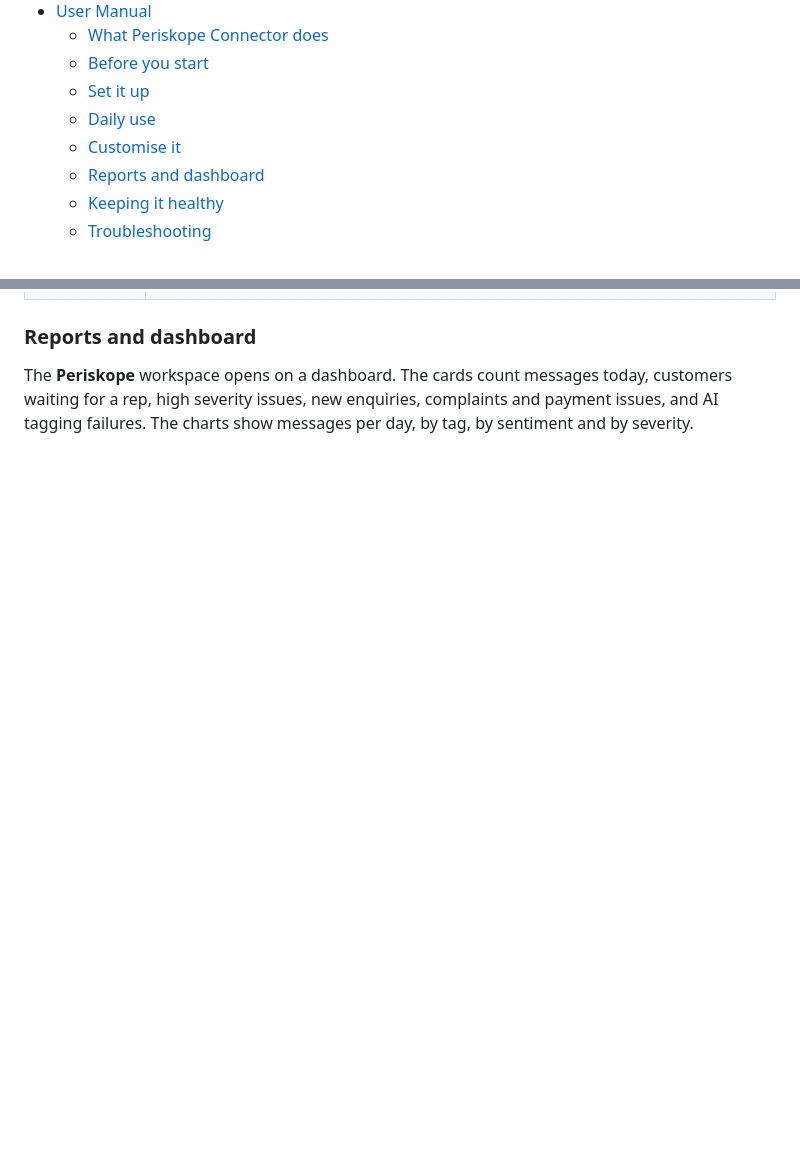
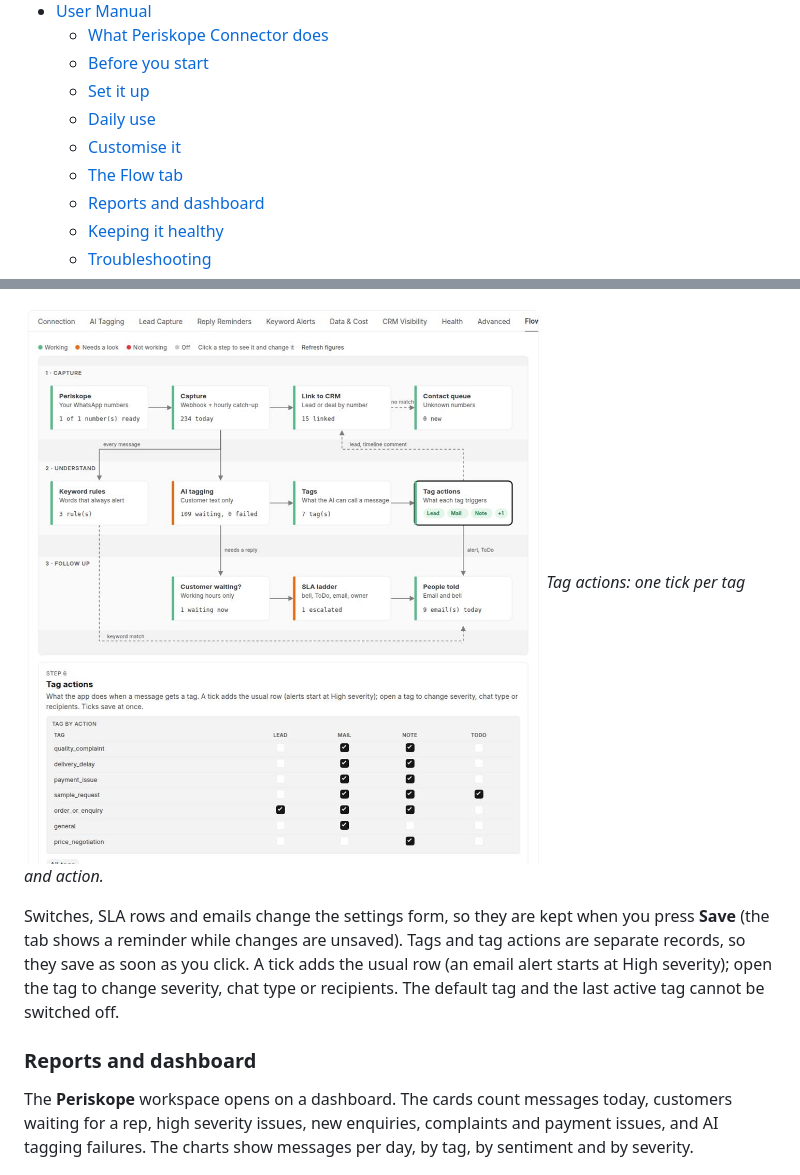
Before and after one commit to rs-rethik/Periskope-Connector, a Markdown page: README.md, 2 parts joined by grey strips. Rendered like a GitHub page; pictures changed too: docs/manual/32-flow-tab-tag-actions.jpg (added); blank space fills up the shorter version.

```diff
--- a/README.md
+++ b/README.md
@@ -37,6 +37,7 @@ Sales conversations usually live on each rep's phone, so management cannot see t
   * [Set it up](#set-it-up)
   * [Daily use](#daily-use)
   * [Customise it](#customise-it)
+  * [The Flow tab](#the-flow-tab)
   * [Reports and dashboard](#reports-and-dashboard)
   * [Keeping it healthy](#keeping-it-healthy)
   * [Troubleshooting](#troubleshooting)
@@ -373,3 +393,8 @@ On **Reply Reminders**, the **SLA Levels** table is the escalation ladder. Each
+![Tag actions in the Flow tab](docs/manual/32-flow-tab-tag-actions.jpg)
+*Tag actions: one tick per tag and action.*
+
+Switches, SLA rows and emails change the settings form, so they are kept when you press **Save** (the tab shows a reminder while changes are unsaved). Tags and tag actions are separate records, so they save as soon as you click. A tick adds the usual row (an email alert starts at High severity); open the tag to change severity, chat type or recipients. The default tag and the last active tag cannot be switched off.
+
 ### Reports and dashboard
 
 The **Periskope** workspace opens on a dashboard. The cards count messages today, customers waiting for a rep, high severity issues, new enquiries, complaints and payment issues, and AI tagging failures. The charts show messages per day, by tag, by sentiment and by severity.
```
Also changed, not shown: other parts of README.md (+20 -1 lines), docs/manual/31-flow-tab-sla-ladder.jpg (added).
